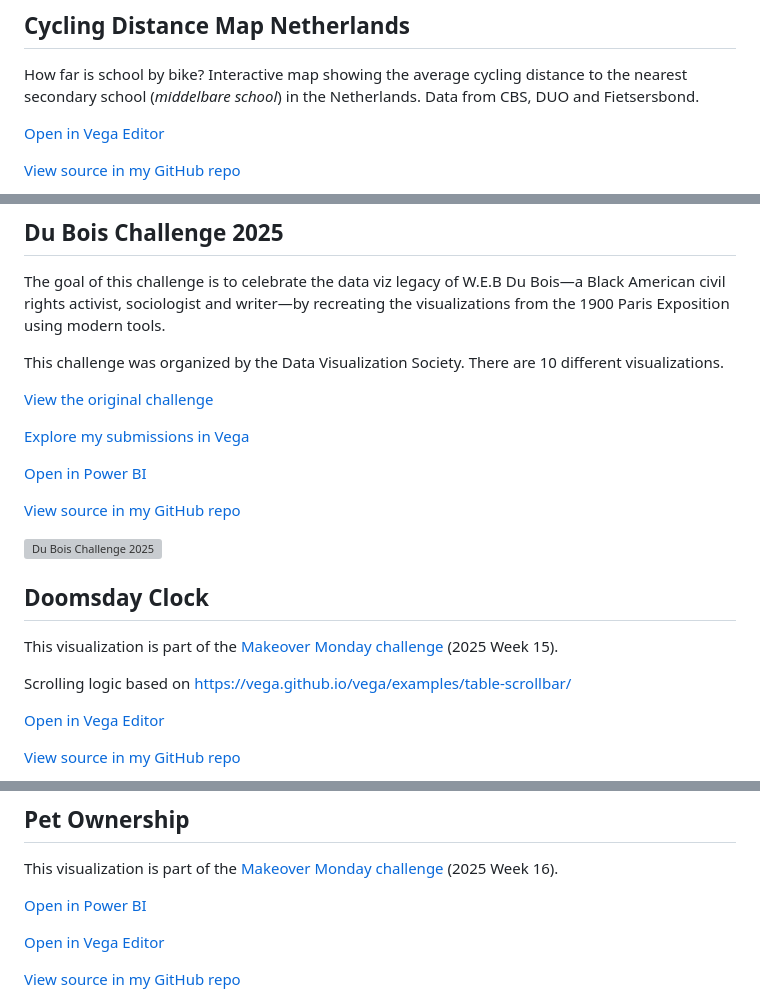
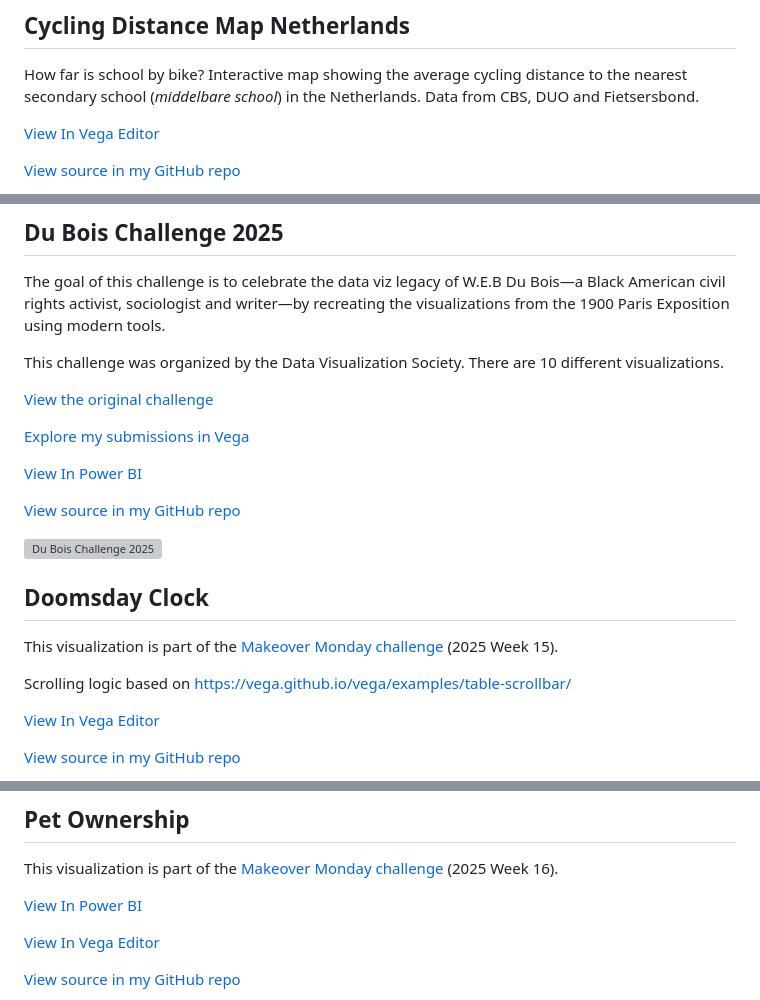
Before and after one commit to Flynnxx1/Deneb-Vega-Showcase, a Markdown page: README.md, 3 parts joined by grey strips. Drawn GitHub-style; grey boxes are pictures that could not be loaded.

```diff
--- a/README.md
+++ b/README.md
@@ -76,7 +97,7 @@ Data from CNN election results.
 How far is school by bike? Interactive map showing the average cycling distance to the nearest secondary school (_middelbare school_) in the Netherlands.
 Data from CBS, DUO and Fietsersbond.
 
-[Open in Vega Editor](https://tinyurl.com/VegaCyclingDistance)
+[View In Vega Editor](https://tinyurl.com/VegaCyclingDistance)
 
 [View source in my GitHub repo](https://github.com/Flynnxx1/Deneb-Vega-Showcase/tree/main/NL%20Map%20Cycling%20Distance)
 
@@ -121,7 +142,7 @@ There are 10 different visualizations.
 
 [Explore my submissions in Vega](Du%20Bois%20Challenge%202025/)
 
-[Open in Power BI](https://tinyurl.com/VegaDB25)
+[View In Power BI](https://tinyurl.com/VegaDB25)
 
 [View source in my GitHub repo](https://github.com/Flynnxx1/Deneb-Vega-Showcase/tree/main/Du%20Bois%20Challenge%202025)
 
@@ -133,7 +154,7 @@ This visualization is part of the [Makeover Monday challenge](https://makeovermo
 
 Scrolling logic based on https://vega.github.io/vega/examples/table-scrollbar/
 
-[Open in Vega Editor](https://seealso.link/flynnxx1/DoomsdayClock)
+[View In Vega Editor](https://seealso.link/flynnxx1/DoomsdayClock)
 
 [View source in my GitHub repo](https://github.com/Flynnxx1/Deneb-Vega-Showcase/tree/main/Doomsday%20Clock)
 
@@ -143,9 +164,9 @@ Scrolling logic based on https://vega.github.io/vega/examples/table-scrollbar/
 
 This visualization is part of the [Makeover Monday challenge](https://makeovermonday.co.uk/) (2025 Week 16).
 
-[Open in Power BI](https://seealso.link/flynnxx1/PBI_PetOwnership)
+[View In Power BI](https://seealso.link/flynnxx1/PBI_PetOwnership)
 
-[Open in Vega Editor](https://seealso.link/flynnxx1/PetOwnership)
+[View In Vega Editor](https://seealso.link/flynnxx1/PetOwnership)
 
 [View source in my GitHub repo](https://github.com/Flynnxx1/Deneb-Vega-Showcase/tree/main/Pet%20Ownership)
 
```
Also changed, not shown: other parts of README.md (+46 -35 lines), Energy Under Changing Skies/Energy.gif (added), 2 other files.
